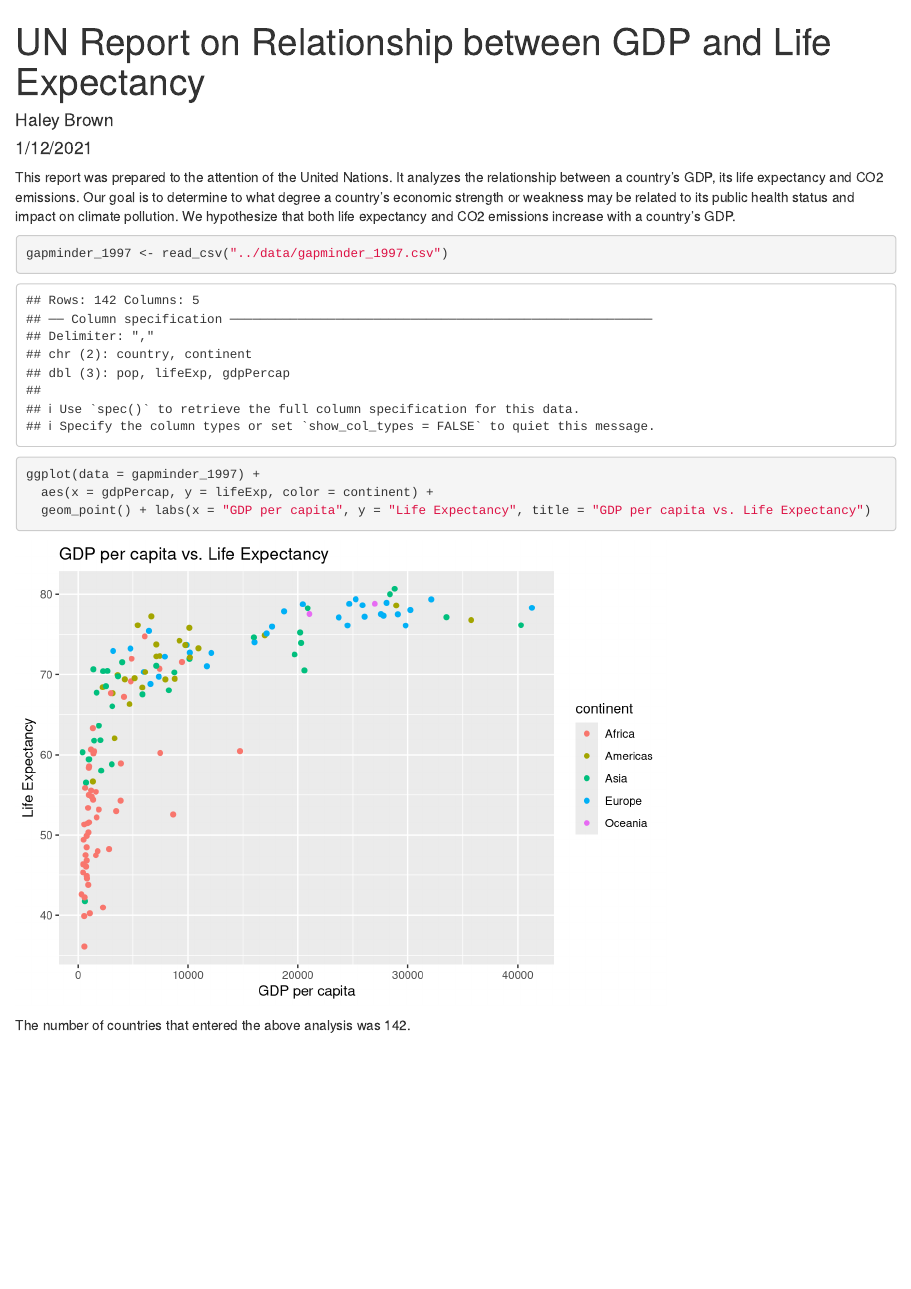
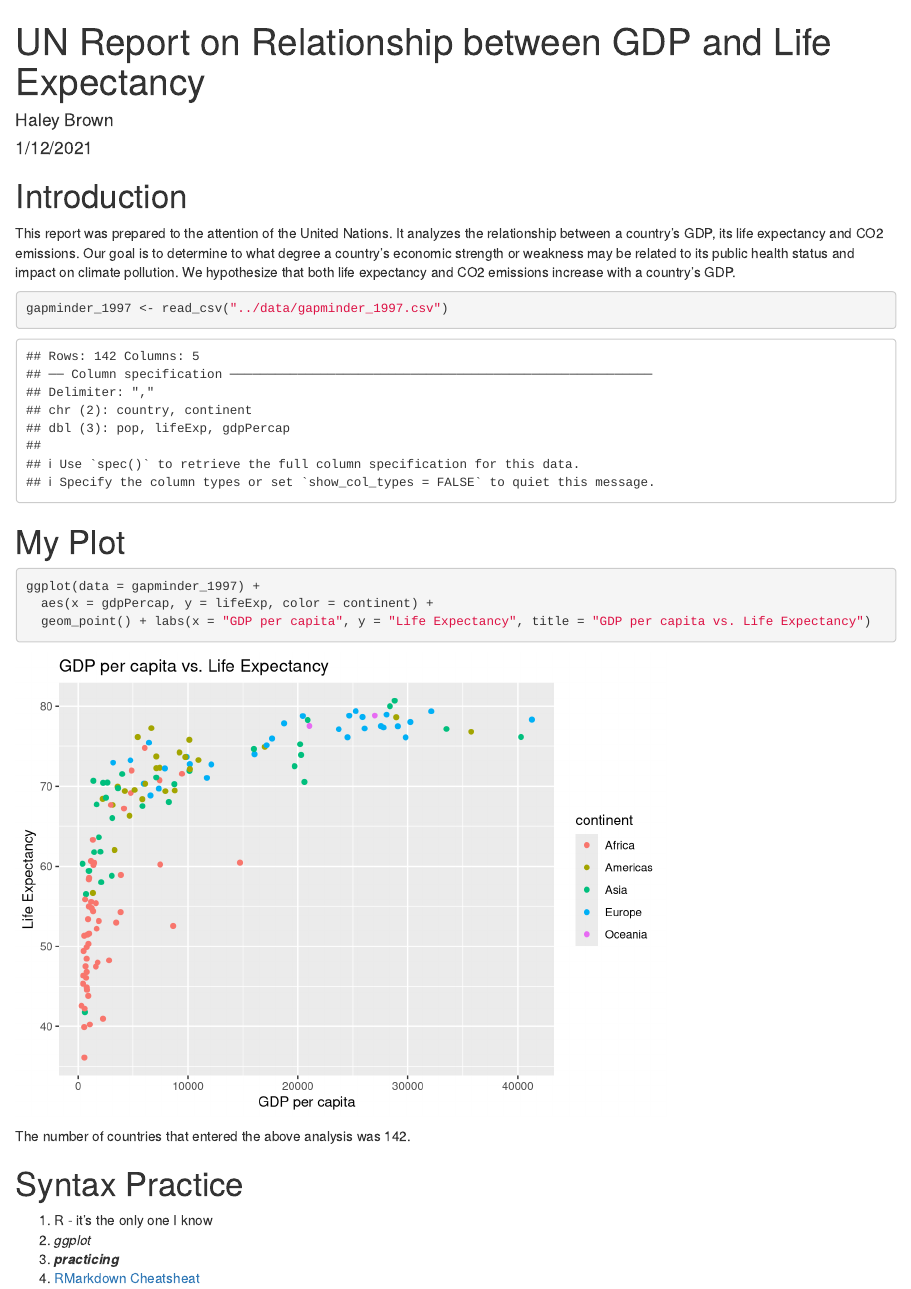
Before and after one commit to haleybr/un-report, an R Markdown document (reports/my_un_report.Rmd): the page in a window 1100 px wide, from its top. Rendered offline with R 4.5, knitr and Pandoc, with nearby package versions.

Commit message:
group12 report

````diff
--- a/reports/my_un_report.Rmd
+++ b/reports/my_un_report.Rmd
@@ -13,12 +13,15 @@ knitr::opts_chunk$set(echo = TRUE)
 library(tidyverse) ##contains ggplot package
 ```
 
+# Introduction
+
 This report was prepared to the attention of the United Nations. It analyzes the relationship between a country's GDP, its life expectancy and CO2 emissions. Our goal is to determine to what degree a country’s economic strength or weakness may be related to its public health status and impact on climate pollution. We hypothesize that both life expectancy and CO2 emissions increase with a country's GDP.
 
 ```{r data}
 gapminder_1997 <- read_csv("../data/gapminder_1997.csv")
 ```
 
+# My Plot
 ```{r gdp_lifeexp_1997}
 ggplot(data = gapminder_1997) +
   aes(x = gdpPercap, y = lifeExp, color = continent) +
@@ -30,3 +33,9 @@ nCountries <- length(unique(gapminder_1997$country))
 ```
 
 The number of countries that entered the above analysis was `r nCountries`.
+
+# Syntax Practice
+1. R - it's the only one I know
+2. _ggplot_
+3. ***practicing***
+4. [RMarkdown Cheatsheat](https://rstudio.com/wp-content/uploads/2015/02/rmarkdown-cheatsheet.pdf)
````
Also changed, not shown: reports/Group12.Rmd (added, +10 -0 lines), reports/my_un_report.html.
